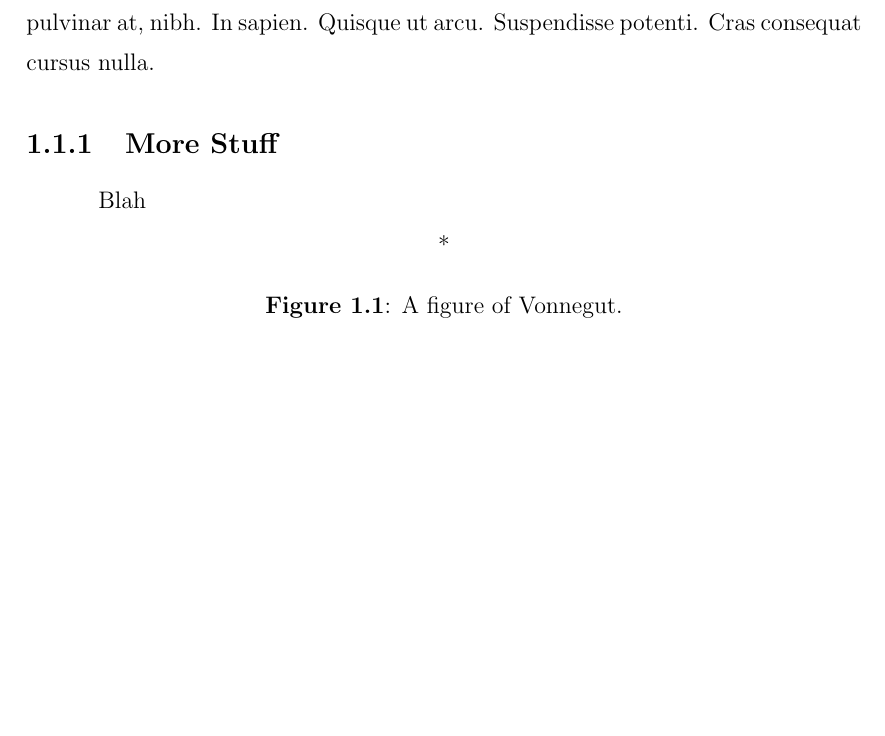
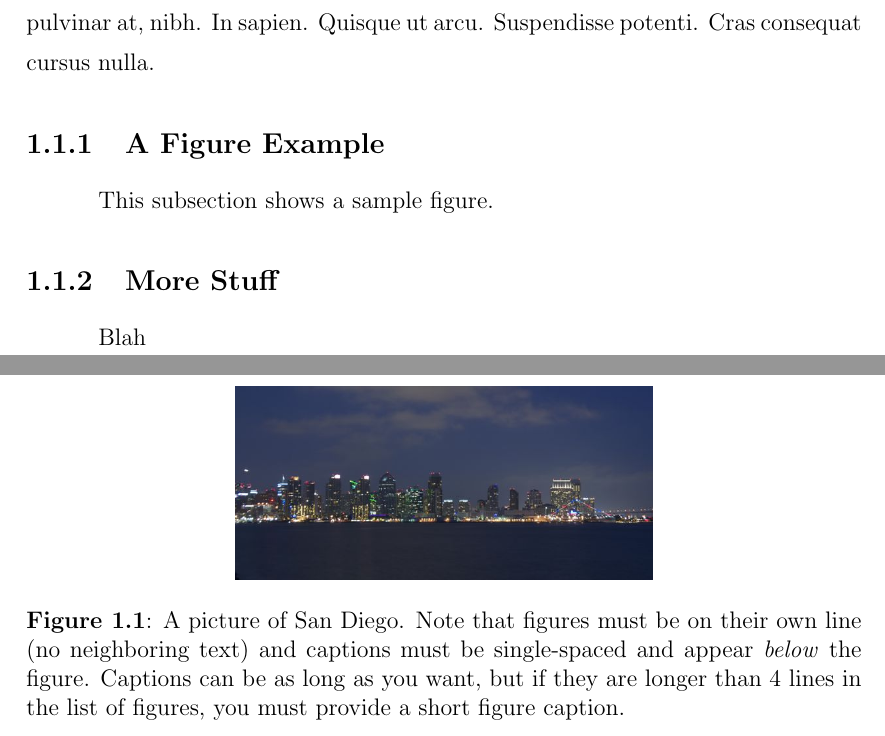
Before and after one commit to ucsd-thesis/ucsd-thesis, a LaTeX thesis (template.tex): part of page 10 of 11 before the commit and two parts of pages 10 and 11 of 12 after it, the two joined at a grey line, cut so that both start at the same text, the shorter picture padded with empty space. Compiled offline with pdfLaTeX; a LaTeX package or settings file that is missing is left out.

Commit message:
Add a figure example.

```diff
--- a/template.tex
+++ b/template.tex
@@ -110,7 +110,7 @@
 
 %% GRAPHICX - This is the standard package for
 %    including graphics for latex/pdflatex.
-%  \usepackage{graphicx}
+\usepackage{graphicx}
 
 %% SUBFIG - Use this to place multiple images in a
 %    single figure.  Subfig will handle placement and
@@ -192,13 +192,19 @@ feugiat, ligula odio adipiscing libero, eget mollis nunc erat id orci.
 Nullam ante dolor, rutrum eget, vestibulum euismod, pulvinar at, nibh.
 In sapien. Quisque ut arcu. Suspendisse potenti. Cras consequat cursus
 nulla.
+
+\subsection{A Figure Example}
+\label{ssec:figure_example}
+
+This subsection shows a sample figure.
 \subsection{More Stuff}
 Blah
 
 \begin{figure}[h]
   \centering
-  *
-  \caption{A figure of Vonnegut.\index{Vonnegut}}
+  \includegraphics[width=0.5\textwidth]{sandiego}
+  \caption[Short figure caption (must be \protect{$< 4$} lines in the list of figures)]{A picture of San Diego.  Note that figures must be on their own line (no neighboring text) and captions must be single-spaced and appear \protect\textit{below} the figure.  Captions can be as long as you want, but if they are longer than 4 lines in the list of figures, you must provide a short figure caption.\index{SanDiego}}
+  \label{fig:sandiego}
 \end{figure}
 
 
```
Also changed, not shown: sandiego.jpg (added).
